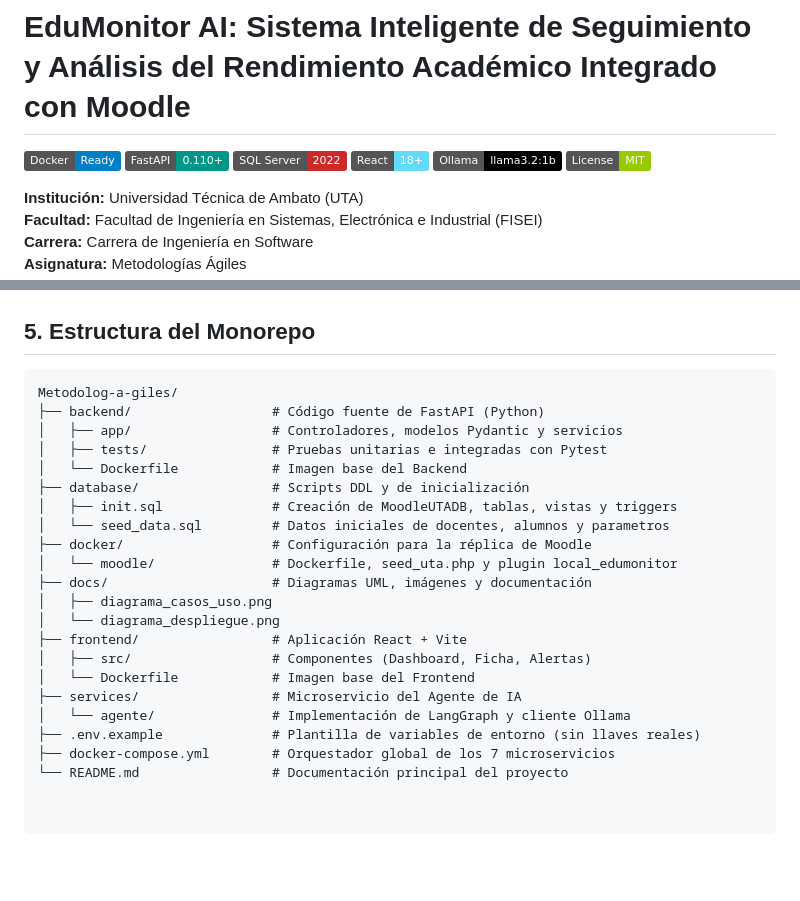
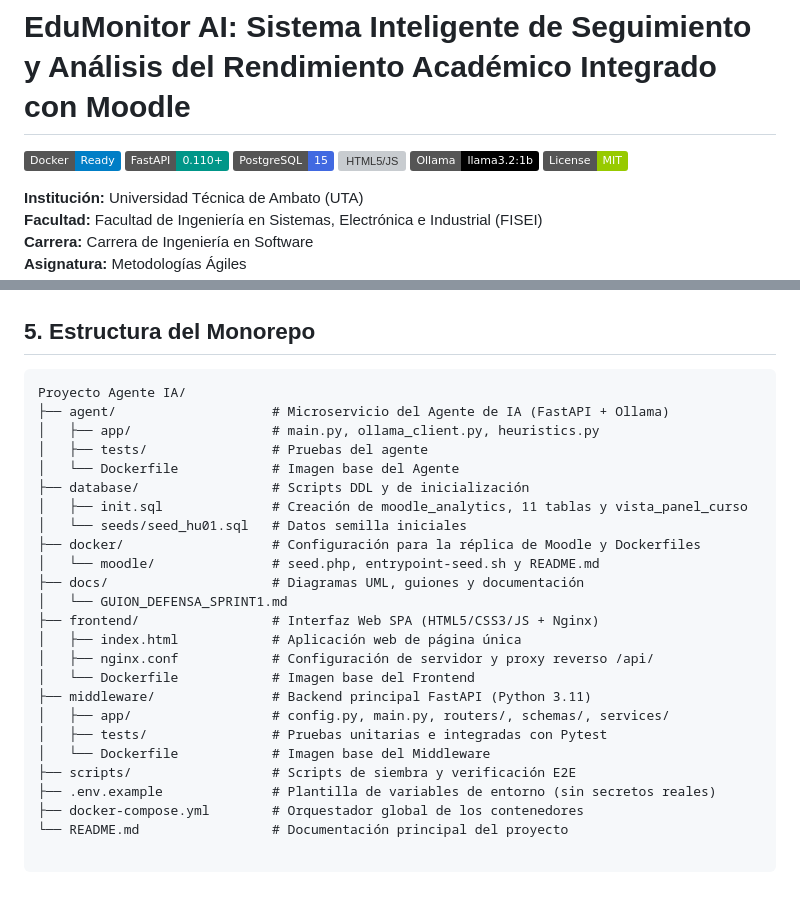
Before and after one commit to AlanZamora10/Metodolog-a-giles, a Markdown page: README.md, 2 parts joined by grey strips. Rendered like a GitHub page; badges without logos; blank space fills up the shorter version; grey boxes are pictures that could not be loaded.

Commit message:
docs: actualizar README con arquitectura real y estructura del repositorio

````diff
--- a/README.md
+++ b/README.md
@@ -2,8 +2,8 @@
 
 ![Docker Ready](https://img.shields.io/badge/Docker-Ready-blue?logo=docker)
 ![FastAPI](https://img.shields.io/badge/FastAPI-0.110+-009688?logo=fastapi)
-![SQL Server](https://img.shields.io/badge/SQL%20Server-2022-CC292B?logo=microsoftsqlserver)
-![React](https://img.shields.io/badge/React-18+-61DAFB?logo=react)
+![PostgreSQL](https://img.shields.io/badge/PostgreSQL-15-4169E1?logo=postgresql)
+![HTML5/JS](https://img.shields.io/badge/Frontend-HTML5%20%2F%20JS%20%2B%20Nginx-E34F26?logo=html5)
 ![Ollama](https://img.shields.io/badge/Ollama-llama3.2:1b-black?logo=ollama)
 ![License](https://img.shields.io/badge/License-MIT-green)
 
@@ -93,24 +93,27 @@ El entorno de prueba simula la carga horaria real de un docente de Software en l
 ## 5. Estructura del Monorepo
 
 ```text
-Metodolog-a-giles/
-├── backend/                  # Código fuente de FastAPI (Python)
-│   ├── app/                  # Controladores, modelos Pydantic y servicios
+Proyecto Agente IA/
+├── agent/                    # Microservicio del Agente de IA (FastAPI + Ollama)
+│   ├── app/                  # main.py, ollama_client.py, heuristics.py
+│   ├── tests/                # Pruebas del agente
+│   └── Dockerfile            # Imagen base del Agente
+├── database/                 # Scripts DDL y de inicialización
+│   ├── init.sql              # Creación de moodle_analytics, 11 tablas y vista_panel_curso
+│   └── seeds/seed_hu01.sql   # Datos semilla iniciales
+├── docker/                   # Configuración para la réplica de Moodle y Dockerfiles
+│   └── moodle/               # seed.php, entrypoint-seed.sh y README.md
+├── docs/                     # Diagramas UML, guiones y documentación
+│   └── GUION_DEFENSA_SPRINT1.md
+├── frontend/                 # Interfaz Web SPA (HTML5/CSS3/JS + Nginx)
+│   ├── index.html            # Aplicación web de página única
+│   ├── nginx.conf            # Configuración de servidor y proxy reverso /api/
+│   └── Dockerfile            # Imagen base del Frontend
+├── middleware/               # Backend principal FastAPI (Python 3.11)
+│   ├── app/                  # config.py, main.py, routers/, schemas/, services/
 │   ├── tests/                # Pruebas unitarias e integradas con Pytest
-│   └── Dockerfile            # Imagen base del Backend
-├── database/                 # Scripts DDL y de inicialización
-│   ├── init.sql              # Creación de MoodleUTADB, tablas, vistas y triggers
-│   └── seed_data.sql         # Datos iniciales de docentes, alumnos y parametros
-├── docker/                   # Configuración para la réplica de Moodle
-│   └── moodle/               # Dockerfile, seed_uta.php y plugin local_edumonitor
-├── docs/                     # Diagramas UML, imágenes y documentación
-│   ├── diagrama_casos_uso.png
-│   └── diagrama_despliegue.png
-├── frontend/                 # Aplicación React + Vite
-│   ├── src/                  # Componentes (Dashboard, Ficha, Alertas)
-│   └── Dockerfile            # Imagen base del Frontend
-├── services/                 # Microservicio del Agente de IA
-│   └── agente/               # Implementación de LangGraph y cliente Ollama
-├── .env.example              # Plantilla de variables de entorno (sin llaves reales)
-├── docker-compose.yml        # Orquestador global de los 7 microservicios
+│   └── Dockerfile            # Imagen base del Middleware
+├── scripts/                  # Scripts de siembra y verificación E2E
+├── .env.example              # Plantilla de variables de entorno (sin secretos reales)
+├── docker-compose.yml        # Orquestador global de los contenedores
 └── README.md                 # Documentación principal del proyecto
````
Also changed, not shown: other parts of README.md (+14 -14 lines).
